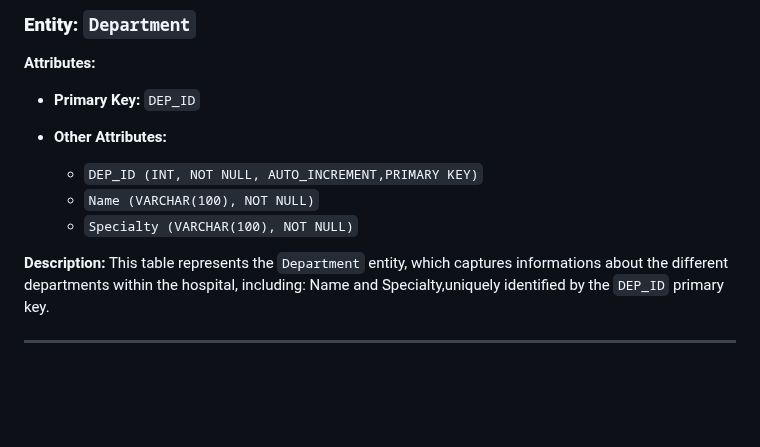
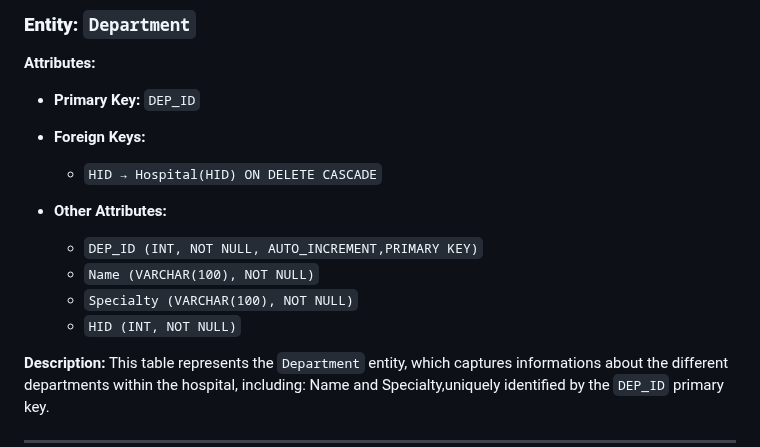
Before and after one commit to Youssefbenhammouda/DBMS-IndexFive, a Markdown page: Logical Design/relational schema.md, the part around the change. Drawn GitHub-style; blank space fills up the shorter version.

Commit message:
Add foreign key constraint for Department entity referencing Hospital

```diff
--- a/Logical Design/relational schema.md
+++ b/Logical Design/relational schema.md
@@ -177,11 +177,14 @@ This table represents the `Technical` entity, which represents non-caregiving ro
 **Attributes:**
 
 * **Primary Key:** `DEP_ID`
+* **Foreign Keys:**
+  * `HID → Hospital(HID) ON DELETE CASCADE`
 * **Other Attributes:**
 
   * `DEP_ID (INT, NOT NULL, AUTO_INCREMENT,PRIMARY KEY)`
   * `Name (VARCHAR(100), NOT NULL)`
   * `Specialty (VARCHAR(100), NOT NULL)`
+  * `HID (INT, NOT NULL)`
 
 **Description:**
 This table represents the `Department` entity, which captures informations about the different departments within the hospital, including: Name and Specialty,uniquely identified by the `DEP_ID` primary key.
```
